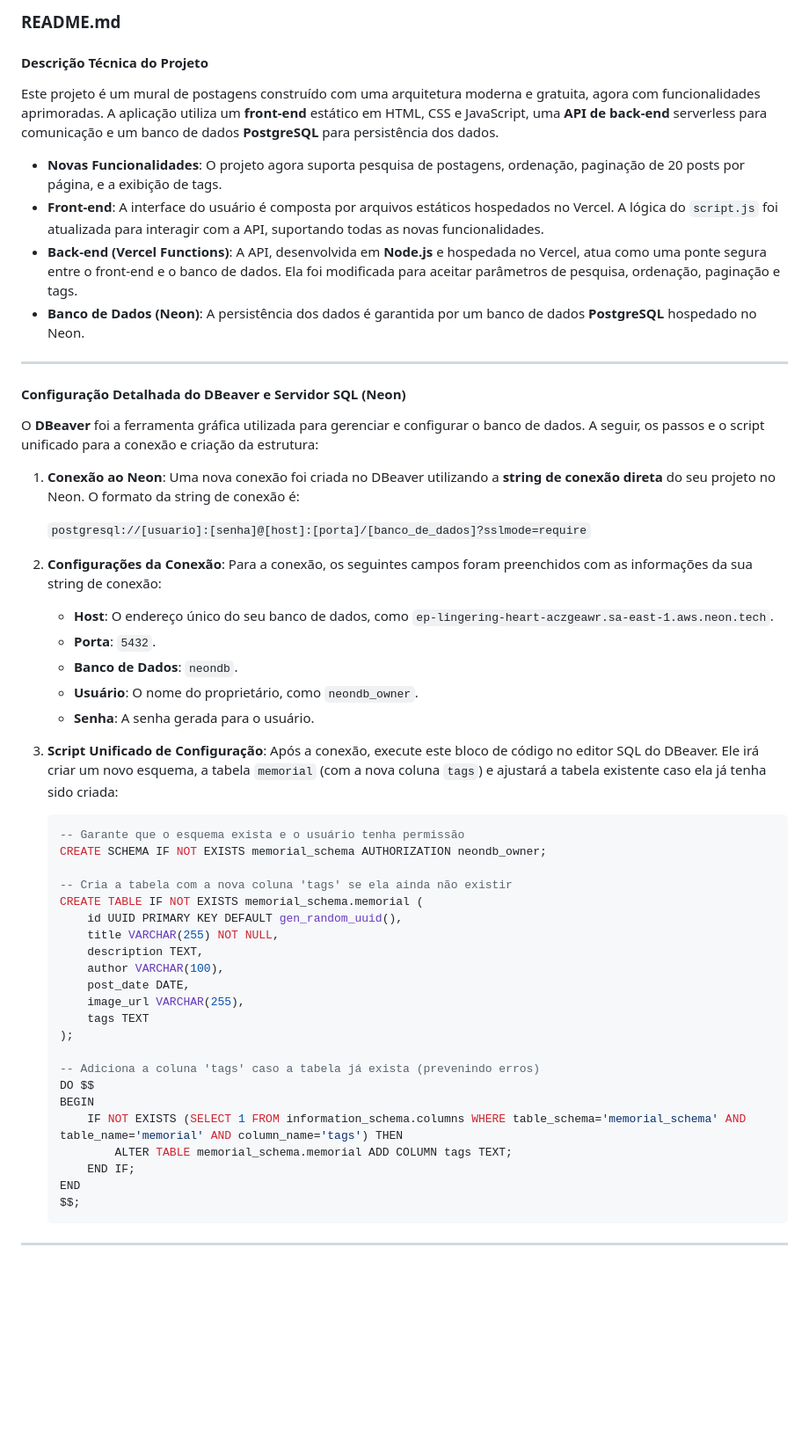
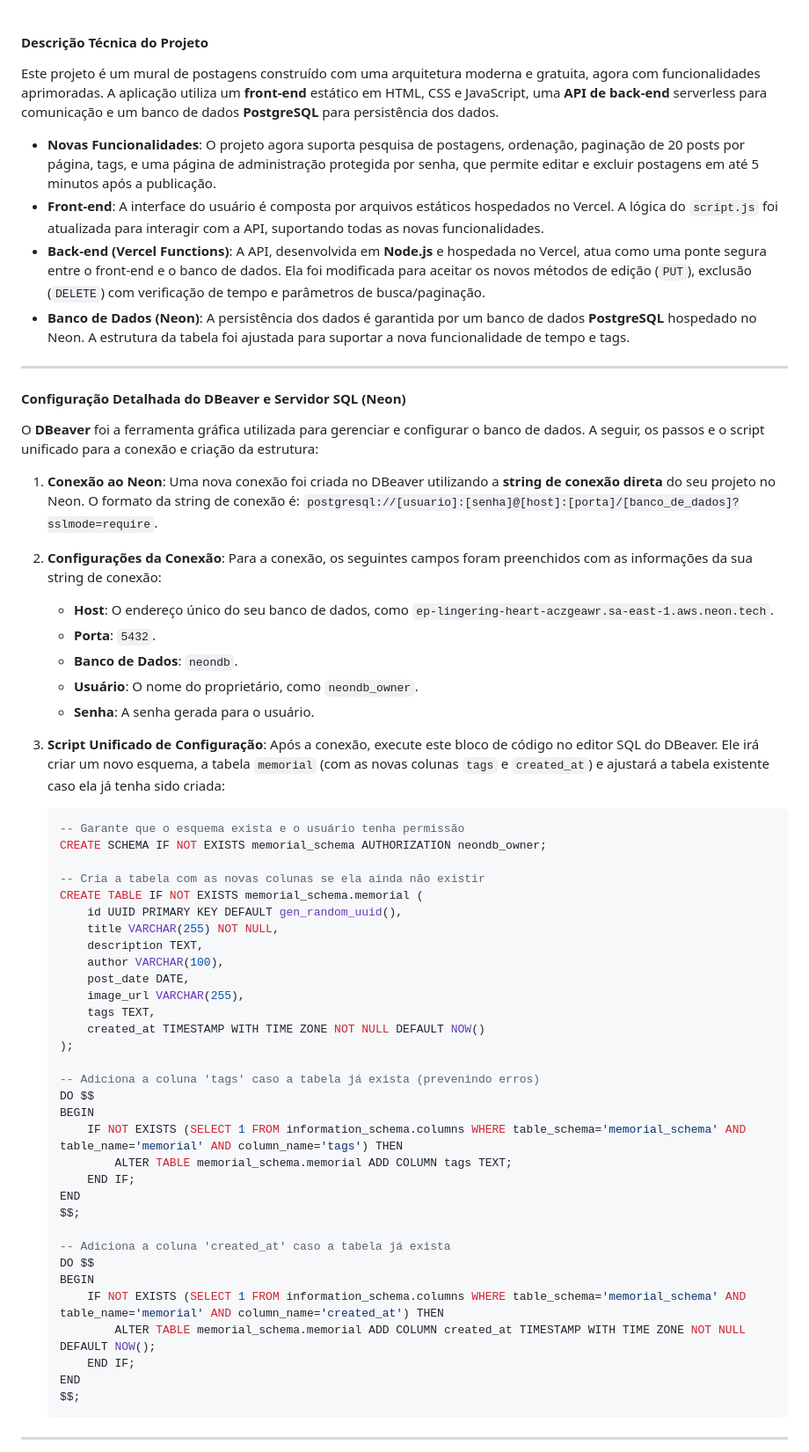
Before and after one commit to hyskal/mural-de-postagens, a Markdown page: readme.md, the part around the change. Shown at 88% size. Drawn GitHub-style; blank space fills up the shorter version.

````diff
--- a/readme.md
+++ b/readme.md
@@ -1,13 +1,13 @@
-### README.md
+
 
 #### **Descrição Técnica do Projeto**
 
 Este projeto é um mural de postagens construído com uma arquitetura moderna e gratuita, agora com funcionalidades aprimoradas. A aplicação utiliza um **front-end** estático em HTML, CSS e JavaScript, uma **API de back-end** serverless para comunicação e um banco de dados **PostgreSQL** para persistência dos dados.
 
-* **Novas Funcionalidades**: O projeto agora suporta pesquisa de postagens, ordenação, paginação de 20 posts por página, e a exibição de tags.
+* **Novas Funcionalidades**: O projeto agora suporta pesquisa de postagens, ordenação, paginação de 20 posts por página, tags, e uma página de administração protegida por senha, que permite editar e excluir postagens em até 5 minutos após a publicação.
 * **Front-end**: A interface do usuário é composta por arquivos estáticos hospedados no Vercel. A lógica do `script.js` foi atualizada para interagir com a API, suportando todas as novas funcionalidades.
-* **Back-end (Vercel Functions)**: A API, desenvolvida em **Node.js** e hospedada no Vercel, atua como uma ponte segura entre o front-end e o banco de dados. Ela foi modificada para aceitar parâmetros de pesquisa, ordenação, paginação e tags.
-* **Banco de Dados (Neon)**: A persistência dos dados é garantida por um banco de dados **PostgreSQL** hospedado no Neon.
+* **Back-end (Vercel Functions)**: A API, desenvolvida em **Node.js** e hospedada no Vercel, atua como uma ponte segura entre o front-end e o banco de dados. Ela foi modificada para aceitar os novos métodos de edição (`PUT`), exclusão (`DELETE`) com verificação de tempo e parâmetros de busca/paginação.
+* **Banco de Dados (Neon)**: A persistência dos dados é garantida por um banco de dados **PostgreSQL** hospedado no Neon. A estrutura da tabela foi ajustada para suportar a nova funcionalidade de tempo e tags.
 
 ---
 
@@ -15,9 +15,7 @@ Este projeto é um mural de postagens construído com uma arquitetura moderna e
 
 O **DBeaver** foi a ferramenta gráfica utilizada para gerenciar e configurar o banco de dados. A seguir, os passos e o script unificado para a conexão e criação da estrutura:
 
-1.  **Conexão ao Neon**: Uma nova conexão foi criada no DBeaver utilizando a **string de conexão direta** do seu projeto no Neon. O formato da string de conexão é:
-
-    `postgresql://[usuario]:[senha]@[host]:[porta]/[banco_de_dados]?sslmode=require`
+1.  **Conexão ao Neon**: Uma nova conexão foi criada no DBeaver utilizando a **string de conexão direta** do seu projeto no Neon. O formato da string de conexão é: `postgresql://[usuario]:[senha]@[host]:[porta]/[banco_de_dados]?sslmode=require`.
 
 2.  **Configurações da Conexão**: Para a conexão, os seguintes campos foram preenchidos com as informações da sua string de conexão:
     * **Host**: O endereço único do seu banco de dados, como `ep-lingering-heart-aczgeawr.sa-east-1.aws.neon.tech`.
@@ -26,13 +24,13 @@ O **DBeaver** foi a ferramenta gráfica utilizada para gerenciar e configurar o
     * **Usuário**: O nome do proprietário, como `neondb_owner`.
     * **Senha**: A senha gerada para o usuário.
 
-3.  **Script Unificado de Configuração**: Após a conexão, execute este bloco de código no editor SQL do DBeaver. Ele irá criar um novo esquema, a tabela `memorial` (com a nova coluna `tags`) e ajustará a tabela existente caso ela já tenha sido criada:
+3.  **Script Unificado de Configuração**: Após a conexão, execute este bloco de código no editor SQL do DBeaver. Ele irá criar um novo esquema, a tabela `memorial` (com as novas colunas `tags` e `created_at`) e ajustará a tabela existente caso ela já tenha sido criada:
 
     ```sql
     -- Garante que o esquema exista e o usuário tenha permissão
     CREATE SCHEMA IF NOT EXISTS memorial_schema AUTHORIZATION neondb_owner;
 
-    -- Cria a tabela com a nova coluna 'tags' se ela ainda não existir
+    -- Cria a tabela com as novas colunas se ela ainda não existir
     CREATE TABLE IF NOT EXISTS memorial_schema.memorial (
         id UUID PRIMARY KEY DEFAULT gen_random_uuid(),
         title VARCHAR(255) NOT NULL,
@@ -40,7 +38,8 @@ O **DBeaver** foi a ferramenta gráfica utilizada para gerenciar e configurar o
         author VARCHAR(100),
         post_date DATE,
         image_url VARCHAR(255),
-        tags TEXT
+        tags TEXT,
+        created_at TIMESTAMP WITH TIME ZONE NOT NULL DEFAULT NOW()
     );
 
     -- Adiciona a coluna 'tags' caso a tabela já exista (prevenindo erros)
@@ -48,6 +47,15 @@ O **DBeaver** foi a ferramenta gráfica utilizada para gerenciar e configurar o
     BEGIN
         IF NOT EXISTS (SELECT 1 FROM information_schema.columns WHERE table_schema='memorial_schema' AND table_name='memorial' AND column_name='tags') THEN
             ALTER TABLE memorial_schema.memorial ADD COLUMN tags TEXT;
+        END IF;
+    END
+    $$;
+
+    -- Adiciona a coluna 'created_at' caso a tabela já exista
+    DO $$
+    BEGIN
+        IF NOT EXISTS (SELECT 1 FROM information_schema.columns WHERE table_schema='memorial_schema' AND table_name='memorial' AND column_name='created_at') THEN
+            ALTER TABLE memorial_schema.memorial ADD COLUMN created_at TIMESTAMP WITH TIME ZONE NOT NULL DEFAULT NOW();
         END IF;
     END
     $$;
````
